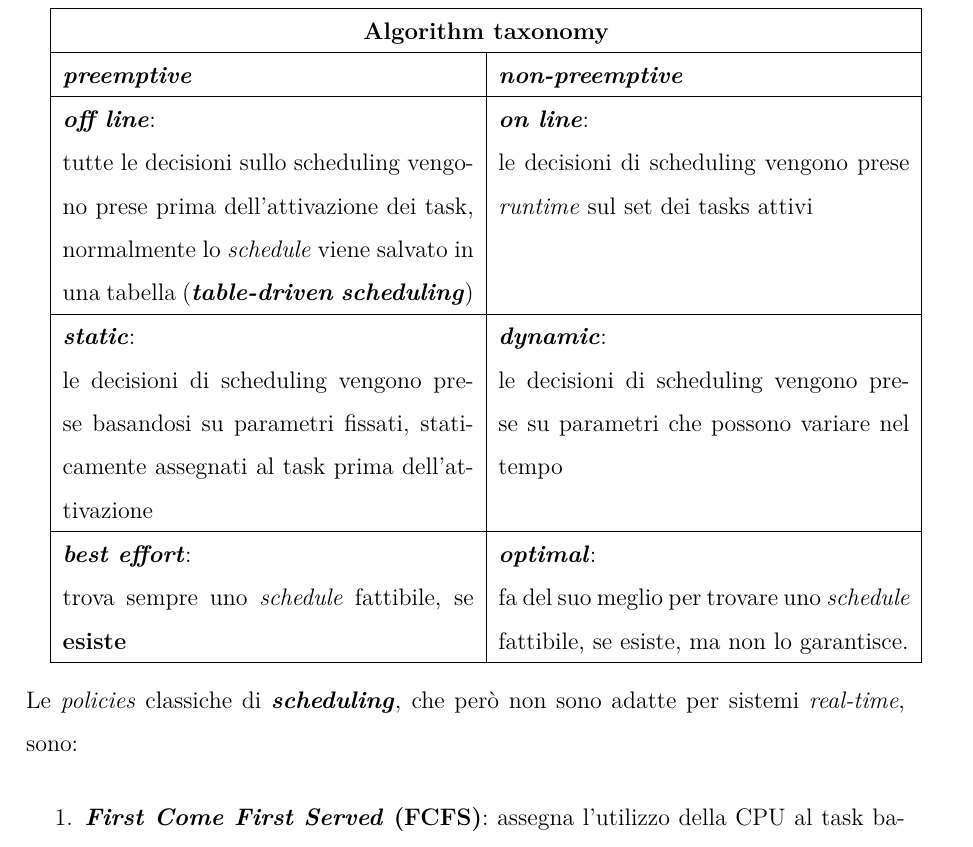
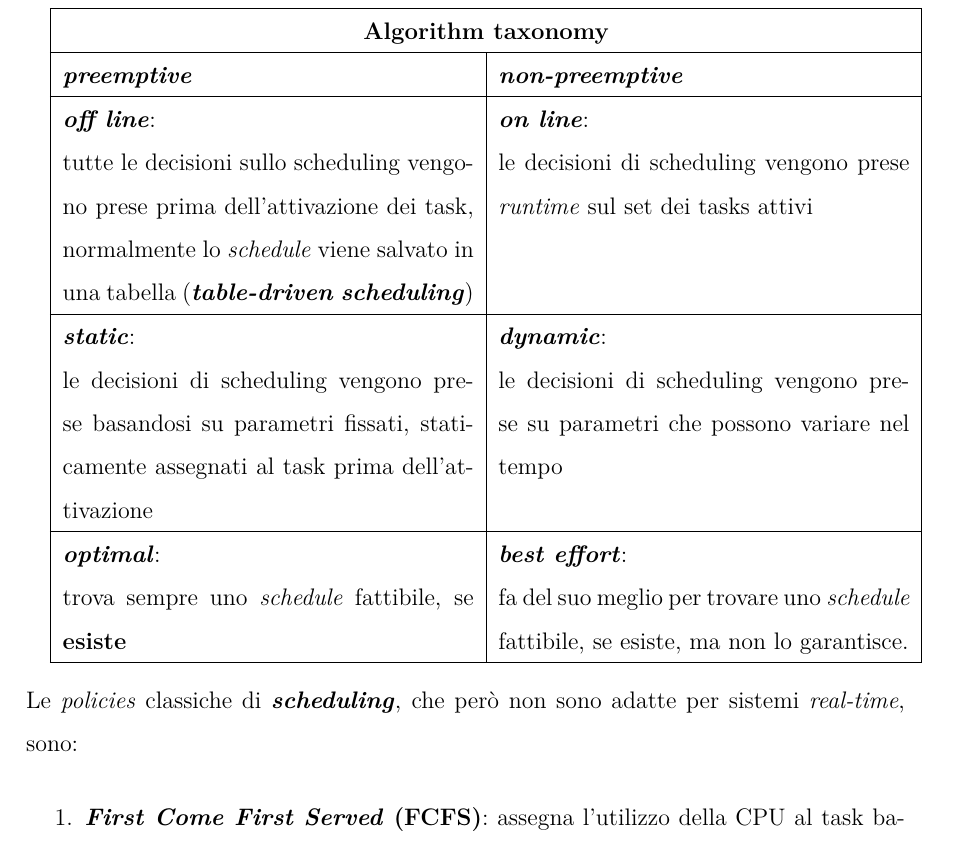
Before and after one commit to EdoardoTorrini/ExamAbstract, a LaTeX book (RTES/main.tex, which reads RTES/sections/sched_no_rt.tex): part of page 10 of 28, cut so that both start at the same text. Compiled offline with pdfLaTeX.

Commit message:
typo [ RTES ]

```diff
--- a/RTES/sections/sched_no_rt.tex
+++ b/RTES/sections/sched_no_rt.tex
@@ -39,7 +39,7 @@ Per il ora consideriamo:
     tutte le decisioni sullo scheduling vengono prese prima dell'attivazione dei task, normalmente lo \textit{schedule} viene salvato in una tabella (\textbf{\textit{table-driven scheduling}}) & le decisioni di scheduling vengono prese \textit{runtime} sul set dei tasks attivi \\ \hline
     \textbf{\textit{static}}: & \textbf{\textit{dynamic}}: \\
     le decisioni di scheduling vengono prese basandosi su parametri fissati, staticamente assegnati al task prima dell'attivazione & le decisioni di scheduling vengono prese su parametri che possono variare nel tempo \\ \hline
-    \textbf{\textit{best effort}}: & \textbf{\textit{optimal}}: \\
+    \textbf{\textit{optimal}}: & \textbf{\textit{best effort}}: \\
     trova sempre uno \textit{schedule} fattibile, se \textbf{esiste} & fa del suo meglio per trovare uno \textit{schedule} fattibile, se esiste, ma non lo garantisce. \\ \hline
 \end{tabular}
 \\ \newline
```
